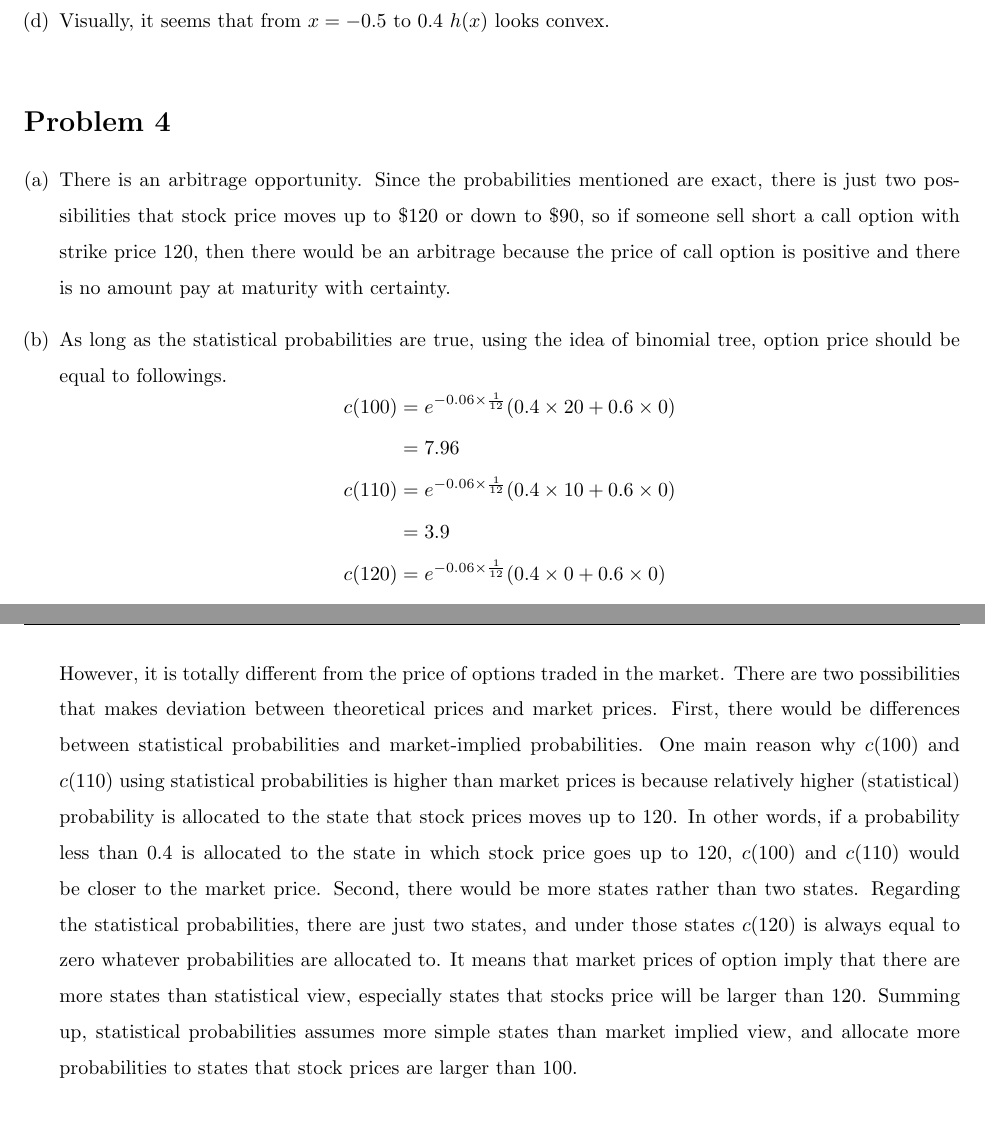
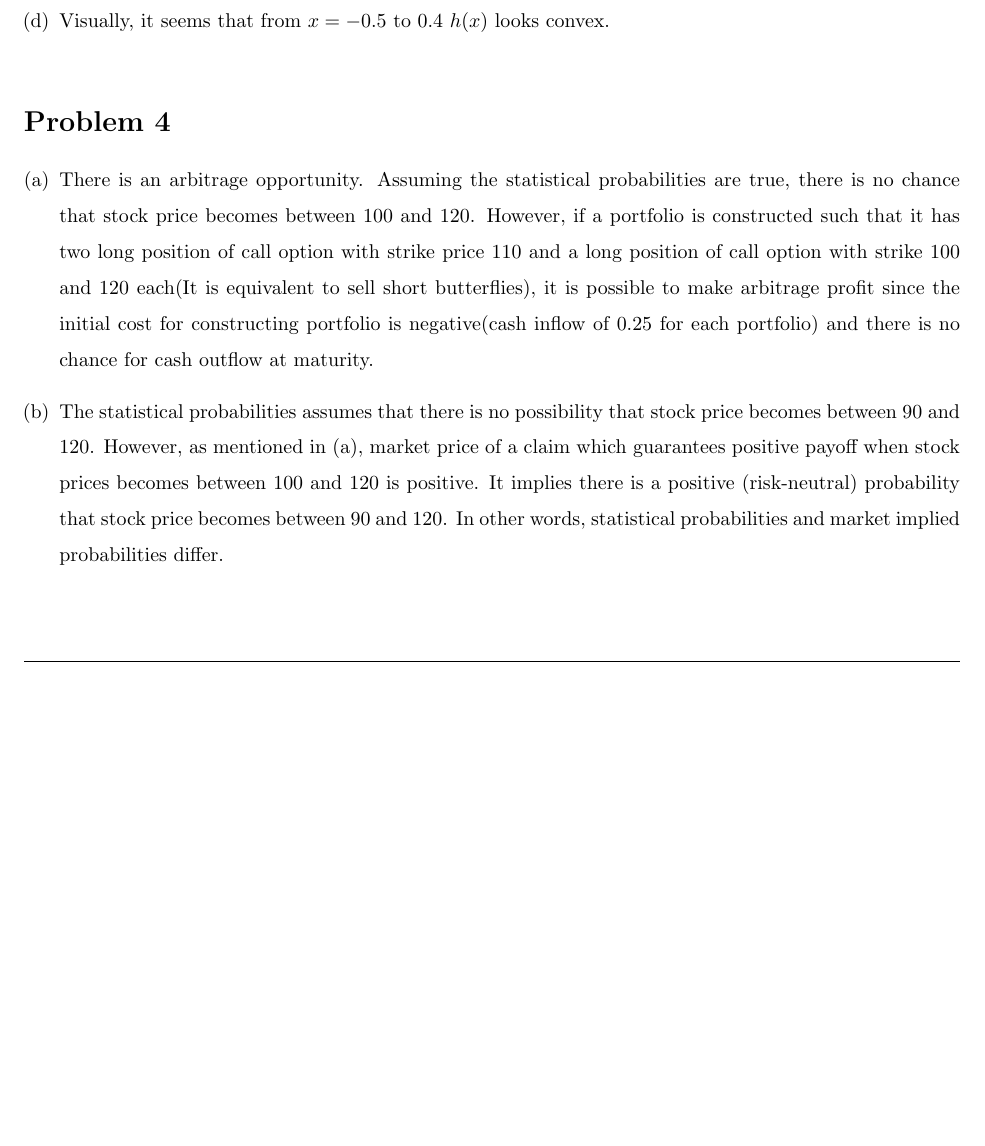
Before and after one commit to wbpark91/FIN513, a LaTeX problem sheet (Homework/HW3/FIN513_HW3.tex): two parts of pages 5 and 6 of 6 before the commit and part of page 5 of 5 after it, the two joined at a grey line, cut so that both start at the same text, the shorter picture padded with empty space. Compiled offline with pdfLaTeX.

Commit message:
Answer Reviewed

```diff
--- a/Homework/HW3/FIN513_HW3.tex
+++ b/Homework/HW3/FIN513_HW3.tex
@@ -102,7 +102,7 @@
 %----------------------------------------------------------------------------------------
 
 \newcommand{\hmwkTitle}{Homework\ \#3} % Assignment title
-\newcommand{\hmwkDueDate}{Tuessday,\ February\ 13,\ 2018} % Due date
+\newcommand{\hmwkDueDate}{Tuesday,\ February\ 13,\ 2018} % Due date
 \newcommand{\hmwkClass}{FIN\ 513} % Course/class
 \newcommand{\hmwkClassTime}{9:30am} % Class/lecture time
 \newcommand{\hmwkAuthorName}{Wanbae Park} % Your name
@@ -281,20 +281,9 @@
 \begin{homeworkProblem}
 \begin{enumerate}[(a)]
 	\item
-	There is an arbitrage opportunity. Since the probabilities mentioned are exact, there is just two possibilities that stock price moves up to \$120 or down to \$90, so if someone sell short a call option with strike price 120, then there would be an arbitrage because the price of call option is positive and there is no amount pay at maturity with certainty.
+	There is an arbitrage opportunity. Assuming the statistical probabilities are true, there is no chance that stock price becomes between 100 and 120. However, if a portfolio is constructed such that it has two long position of call option with strike price 110 and a long position of call option with strike 100 and 120 each(It is equivalent to sell short butterflies), it is possible to make arbitrage profit since the initial cost for constructing portfolio is negative(cash inflow of 0.25 for each portfolio) and there is no chance for cash outflow at maturity.
 	\item
-	As long as the statistical probabilities are true, using the idea of binomial tree, option price should be equal to followings.
-	\begin{equation*}
-	\begin{aligned}
-		c(100) 	&= e^{-0.06 \times \frac{1}{12}}(0.4 \times 20 + 0.6 \times 0)	\\
-				&= 7.96	\\
-		c(110) 	&= e^{-0.06 \times \frac{1}{12}}(0.4 \times 10 + 0.6 \times 0)	\\
-				&= 3.9	\\
-		c(120) 	&= e^{-0.06 \times \frac{1}{12}}(0.4 \times 0 + 0.6 \times 0)	\\
-				&= 0
-	\end{aligned}
-	\end{equation*}
-	However, it is totally different from the price of options traded in the market. There are two possibilities that makes deviation between theoretical prices and market prices. First, there would be differences between statistical probabilities and market-implied probabilities. One main reason why $c(100)$ and $c(110)$ using statistical probabilities is higher than market prices is because relatively higher (statistical) probability is allocated to the state that stock prices moves up to 120. In other words, if a probability less than 0.4 is allocated to the state in which stock price goes up to 120, $c(100)$ and $c(110)$ would be closer to the market price. Second, there would be more states rather than two states. Regarding the statistical probabilities, there are just two states, and under those states $c(120)$ is always equal to zero whatever probabilities are allocated to. It means that market prices of option imply that there are more states than statistical view, especially states that stocks price will be larger than 120. Summing up, statistical probabilities assumes more simple states than market implied view, and allocate more probabilities to states that stock prices are larger than 100.
-\end{enumerate}
+	The statistical probabilities assumes that there is no possibility that stock price becomes between 90 and 120. However, as mentioned in (a), market price of a claim which guarantees positive payoff when stock prices becomes between 100 and 120 is positive. It implies there is a positive (risk-neutral) probability that stock price becomes between 90 and 120. In other words, statistical probabilities and market implied probabilities differ.
+	\end{enumerate}
 \end{homeworkProblem}
 \end{document}
```
Also changed, not shown: Homework/HW3/FIN513_HW3.pdf, Homework/HW3/FIN513_HW3.tex (2 more changed lines), 3 other files.
